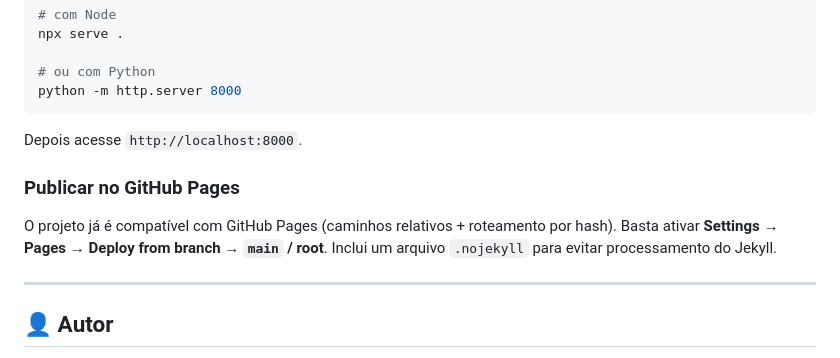
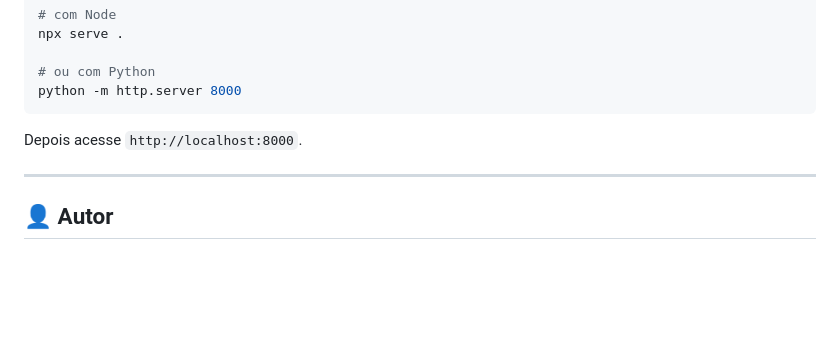
Before and after one commit to theocomparetti/helpdesk-lab, a Markdown page: README.md, the part around the change. Drawn GitHub-style; blank space fills up the shorter version.

Commit message:
docs: remove aviso técnico do GitHub Pages do README
Co-Authored-By: Claude Opus 4.8 <noreply@anthropic.com>

````diff
--- a/README.md
+++ b/README.md
@@ -169,9 +169,6 @@ python -m http.server 8000
 ```
 Depois acesse `http://localhost:8000`.
 
-### Publicar no GitHub Pages
-O projeto já é compatível com GitHub Pages (caminhos relativos + roteamento por hash). Basta ativar **Settings → Pages → Deploy from branch → `main` / root**. Inclui um arquivo `.nojekyll` para evitar processamento do Jekyll.
-
 ---
 
 ## 👤 Autor
````
